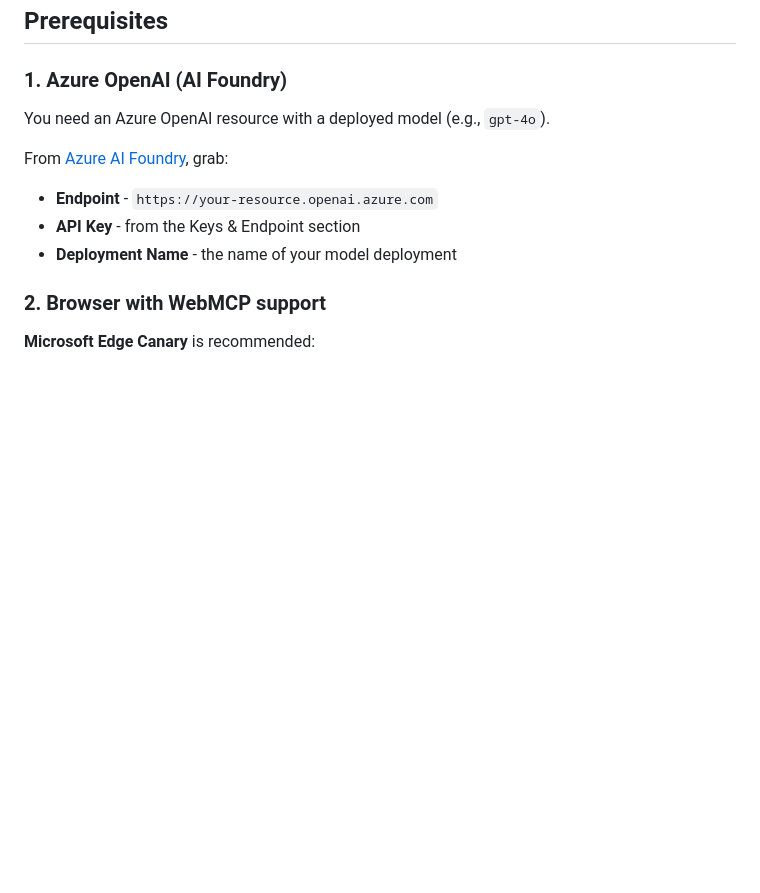
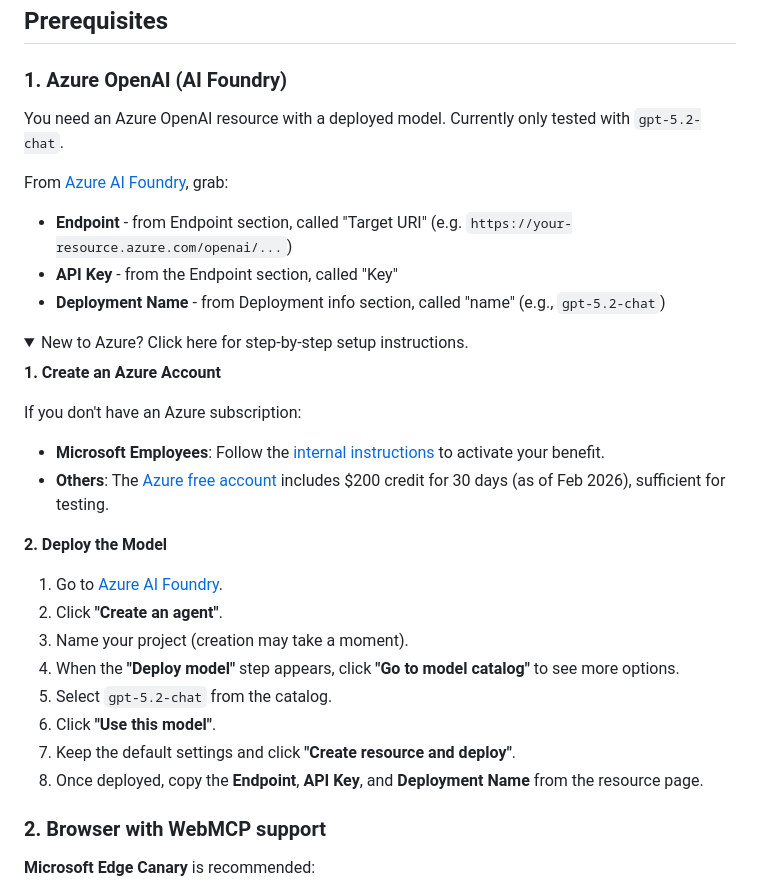
Before and after one commit to victorhuangwq/webmcp-explorer, a Markdown page: agent-extension/README.md, the part around the change. Rendered like a GitHub page; folded sections open; blank space fills up the shorter version.

Commit message:
fix: update Azure OpenAI setup instructions for clarity and accuracy

```diff
--- a/agent-extension/README.md
+++ b/agent-extension/README.md
@@ -10,12 +10,34 @@ A browser extension that lets an AI agent interact with web pages through the [W
 
 ### 1. Azure OpenAI (AI Foundry)
 
-You need an Azure OpenAI resource with a deployed model (e.g., `gpt-4o`).
+You need an Azure OpenAI resource with a deployed model. Currently only tested with `gpt-5.2-chat`.
 
 From [Azure AI Foundry](https://ai.azure.com/), grab:
-- **Endpoint** - `https://your-resource.openai.azure.com`
-- **API Key** - from the Keys & Endpoint section
-- **Deployment Name** - the name of your model deployment
+- **Endpoint** - from Endpoint section, called "Target URI" (e.g. `https://your-resource.azure.com/openai/...`)
+- **API Key** - from the Endpoint section, called "Key"
+- **Deployment Name** - from Deployment info section, called "name" (e.g., `gpt-5.2-chat`)
+
+<details>
+<summary>New to Azure? Click here for step-by-step setup instructions.</summary>
+
+**1. Create an Azure Account**
+
+If you don't have an Azure subscription:
+- **Microsoft Employees**: Follow the [internal instructions](https://microsoft.sharepoint.com/teams/DataAISpecialistCommunity/Shared%20Documents/Forms/AllItems.aspx?id=%2Fteams%2FDataAISpecialistCommunity%2FShared%20Documents%2FFY23%20LP%20Content%2FHow%20to%20Activate%20%24150%20Azure%20Visual%20Studio%20Subscription%20Benefit%20%2D%20May%202020%2Epdf&parent=%2Fteams%2FDataAISpecialistCommunity%2FShared%20Documents%2FFY23%20LP%20Content) to activate your benefit.
+- **Others**: The [Azure free account](https://azure.microsoft.com/en-us/pricing/purchase-options/azure-account) includes $200 credit for 30 days (as of Feb 2026), sufficient for testing.
+
+**2. Deploy the Model**
+
+1. Go to [Azure AI Foundry](https://ai.azure.com/).
+2. Click **"Create an agent"**.
+3. Name your project (creation may take a moment).
+4. When the **"Deploy model"** step appears, click **"Go to model catalog"** to see more options.
+5. Select `gpt-5.2-chat` from the catalog.
+6. Click **"Use this model"**.
+7. Keep the default settings and click **"Create resource and deploy"**.
+8. Once deployed, copy the **Endpoint**, **API Key**, and **Deployment Name** from the resource page.
+
+</details>
 
 ### 2. Browser with WebMCP support
 
```
